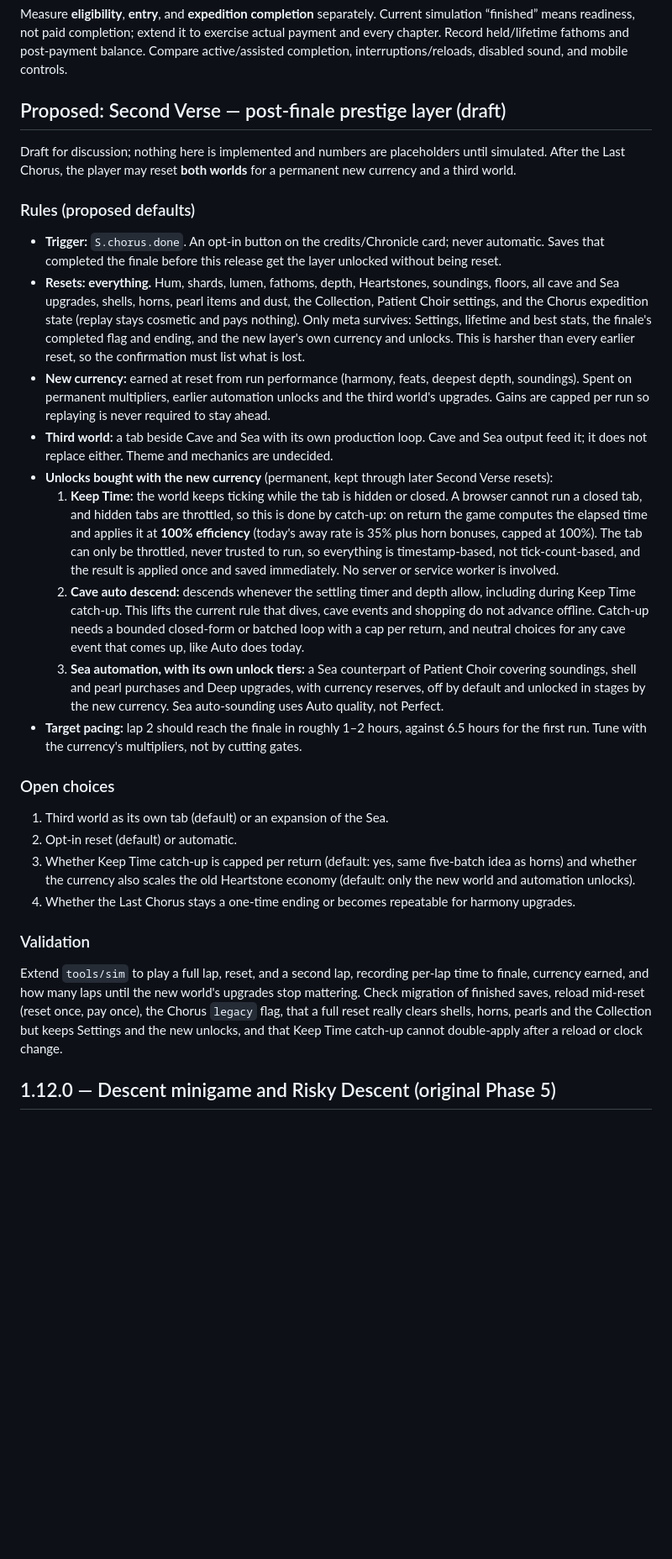
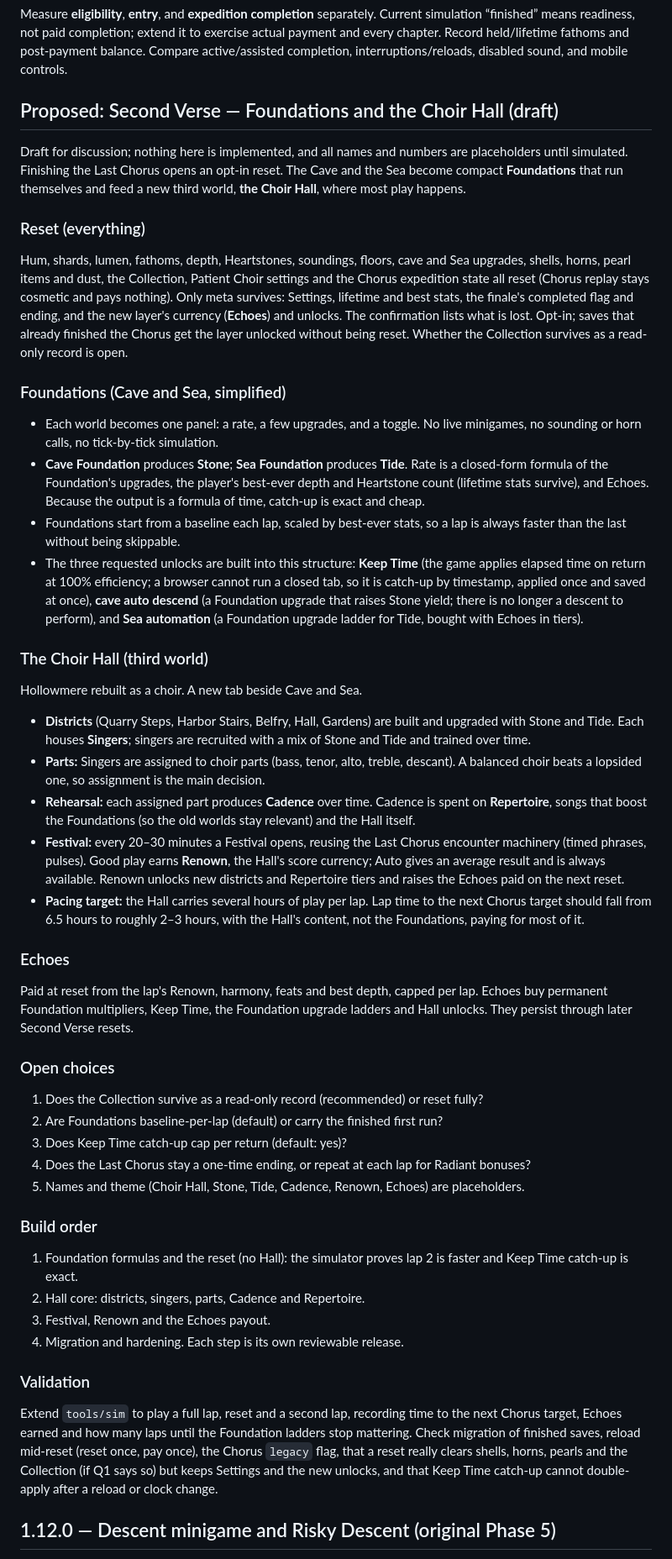
Before and after one commit to Hafrew/geode-choir, a Markdown page: PLAN.md, the part around one of its changes. Shown at 84% size. Drawn GitHub-style; blank space fills up the shorter version.

Commit message:
Second Verse: propose Foundations and the Choir Hall as the third world
Co-Authored-By: Claude Sonnet 5.5 <noreply@anthropic.com>
Claude-Session: https://claude.ai/code/session_01UBCtrmNjJfgkQkbcSrHdBu

```diff
--- a/PLAN.md
+++ b/PLAN.md
@@ -224,32 +224,53 @@ Replace immediate first-time finale completion with a **roughly 30-minute intera
 
 Measure **eligibility**, **entry**, and **expedition completion** separately. Current simulation “finished” means readiness, not paid completion; extend it to exercise actual payment and every chapter. Record held/lifetime fathoms and post-payment balance. Compare active/assisted completion, interruptions/reloads, disabled sound, and mobile controls.
 
-## Proposed: Second Verse — post-finale prestige layer (draft)
+## Proposed: Second Verse — Foundations and the Choir Hall (draft)
 
-Draft for discussion; nothing here is implemented and numbers are placeholders until simulated. After the Last Chorus, the player may reset **both worlds** for a permanent new currency and a third world.
+Draft for discussion; nothing here is implemented, and all names and numbers are placeholders until simulated. Finishing the Last Chorus opens an opt-in reset. The Cave and the Sea become compact **Foundations** that run themselves and feed a new third world, **the Choir Hall**, where most play happens.
 
-### Rules (proposed defaults)
+### Reset (everything)
 
-- **Trigger:** `S.chorus.done`. An opt-in button on the credits/Chronicle card; never automatic. Saves that completed the finale before this release get the layer unlocked without being reset.
-- **Resets: everything.** Hum, shards, lumen, fathoms, depth, Heartstones, soundings, floors, all cave and Sea upgrades, shells, horns, pearl items and dust, the Collection, Patient Choir settings, and the Chorus expedition state (replay stays cosmetic and pays nothing). Only meta survives: Settings, lifetime and best stats, the finale's completed flag and ending, and the new layer's own currency and unlocks. This is harsher than every earlier reset, so the confirmation must list what is lost.
-- **New currency:** earned at reset from run performance (harmony, feats, deepest depth, soundings). Spent on permanent multipliers, earlier automation unlocks and the third world's upgrades. Gains are capped per run so replaying is never required to stay ahead.
-- **Third world:** a tab beside Cave and Sea with its own production loop. Cave and Sea output feed it; it does not replace either. Theme and mechanics are undecided.
-- **Unlocks bought with the new currency** (permanent, kept through later Second Verse resets):
-  1. **Keep Time:** the world keeps ticking while the tab is hidden or closed. A browser cannot run a closed tab, and hidden tabs are throttled, so this is done by catch-up: on return the game computes the elapsed time and applies it at **100% efficiency** (today's away rate is 35% plus horn bonuses, capped at 100%). The tab can only be throttled, never trusted to run, so everything is timestamp-based, not tick-count-based, and the result is applied once and saved immediately. No server or service worker is involved.
-  2. **Cave auto descend:** descends whenever the settling timer and depth allow, including during Keep Time catch-up. This lifts the current rule that dives, cave events and shopping do not advance offline. Catch-up needs a bounded closed-form or batched loop with a cap per return, and neutral choices for any cave event that comes up, like Auto does today.
-  3. **Sea automation, with its own unlock tiers:** a Sea counterpart of Patient Choir covering soundings, shell and pearl purchases and Deep upgrades, with currency reserves, off by default and unlocked in stages by the new currency. Sea auto-sounding uses Auto quality, not Perfect.
-- **Target pacing:** lap 2 should reach the finale in roughly 1–2 hours, against 6.5 hours for the first run. Tune with the currency's multipliers, not by cutting gates.
+Hum, shards, lumen, fathoms, depth, Heartstones, soundings, floors, cave and Sea upgrades, shells, horns, pearl items and dust, the Collection, Patient Choir settings and the Chorus expedition state all reset (Chorus replay stays cosmetic and pays nothing). Only meta survives: Settings, lifetime and best stats, the finale's completed flag and ending, and the new layer's currency (**Echoes**) and unlocks. The confirmation lists what is lost. Opt-in; saves that already finished the Chorus get the layer unlocked without being reset. Whether the Collection survives as a read-only record is open.
+
+### Foundations (Cave and Sea, simplified)
+
+- Each world becomes one panel: a rate, a few upgrades, and a toggle. No live minigames, no sounding or horn calls, no tick-by-tick simulation.
+- **Cave Foundation** produces **Stone**; **Sea Foundation** produces **Tide**. Rate is a closed-form formula of the Foundation's upgrades, the player's best-ever depth and Heartstone count (lifetime stats survive), and Echoes. Because the output is a formula of time, catch-up is exact and cheap.
+- Foundations start from a baseline each lap, scaled by best-ever stats, so a lap is always faster than the last without being skippable.
+- The three requested unlocks are built into this structure: **Keep Time** (the game applies elapsed time on return at 100% efficiency; a browser cannot run a closed tab, so it is catch-up by timestamp, applied once and saved at once), **cave auto descend** (a Foundation upgrade that raises Stone yield; there is no longer a descent to perform), and **Sea automation** (a Foundation upgrade ladder for Tide, bought with Echoes in tiers).
+
+### The Choir Hall (third world)
+
+Hollowmere rebuilt as a choir. A new tab beside Cave and Sea.
+
+- **Districts** (Quarry Steps, Harbor Stairs, Belfry, Hall, Gardens) are built and upgraded with Stone and Tide. Each houses **Singers**; singers are recruited with a mix of Stone and Tide and trained over time.
+- **Parts:** Singers are assigned to choir parts (bass, tenor, alto, treble, descant). A balanced choir beats a lopsided one, so assignment is the main decision.
+- **Rehearsal:** each assigned part produces **Cadence** over time. Cadence is spent on **Repertoire**, songs that boost the Foundations (so the old worlds stay relevant) and the Hall itself.
+- **Festival:** every 20–30 minutes a Festival opens, reusing the Last Chorus encounter machinery (timed phrases, pulses). Good play earns **Renown**, the Hall's score currency; Auto gives an average result and is always available. Renown unlocks new districts and Repertoire tiers and raises the Echoes paid on the next reset.
+- **Pacing target:** the Hall carries several hours of play per lap. Lap time to the next Chorus target should fall from 6.5 hours to roughly 2–3 hours, with the Hall's content, not the Foundations, paying for most of it.
+
+### Echoes
+
+Paid at reset from the lap's Renown, harmony, feats and best depth, capped per lap. Echoes buy permanent Foundation multipliers, Keep Time, the Foundation upgrade ladders and Hall unlocks. They persist through later Second Verse resets.
 
 ### Open choices
 
-1. Third world as its own tab (default) or an expansion of the Sea.
-2. Opt-in reset (default) or automatic.
-3. Whether Keep Time catch-up is capped per return (default: yes, same five-batch idea as horns) and whether the currency also scales the old Heartstone economy (default: only the new world and automation unlocks).
-4. Whether the Last Chorus stays a one-time ending or becomes repeatable for harmony upgrades.
+1. Does the Collection survive as a read-only record (recommended) or reset fully?
+2. Are Foundations baseline-per-lap (default) or carry the finished first run?
+3. Does Keep Time catch-up cap per return (default: yes)?
+4. Does the Last Chorus stay a one-time ending, or repeat at each lap for Radiant bonuses?
+5. Names and theme (Choir Hall, Stone, Tide, Cadence, Renown, Echoes) are placeholders.
+
+### Build order
+
+1. Foundation formulas and the reset (no Hall): the simulator proves lap 2 is faster and Keep Time catch-up is exact.
+2. Hall core: districts, singers, parts, Cadence and Repertoire.
+3. Festival, Renown and the Echoes payout.
+4. Migration and hardening. Each step is its own reviewable release.
 
 ### Validation
 
-Extend `tools/sim` to play a full lap, reset, and a second lap, recording per-lap time to finale, currency earned, and how many laps until the new world's upgrades stop mattering. Check migration of finished saves, reload mid-reset (reset once, pay once), the Chorus `legacy` flag, that a full reset really clears shells, horns, pearls and the Collection but keeps Settings and the new unlocks, and that Keep Time catch-up cannot double-apply after a reload or clock change.
+Extend `tools/sim` to play a full lap, reset and a second lap, recording time to the next Chorus target, Echoes earned and how many laps until the Foundation ladders stop mattering. Check migration of finished saves, reload mid-reset (reset once, pay once), the Chorus `legacy` flag, that a reset really clears shells, horns, pearls and the Collection (if Q1 says so) but keeps Settings and the new unlocks, and that Keep Time catch-up cannot double-apply after a reload or clock change.
 
 ## 1.12.0 — Descent minigame and Risky Descent (original Phase 5)
 
```
Also changed, not shown: other parts of PLAN.md (+1 -1 lines).
